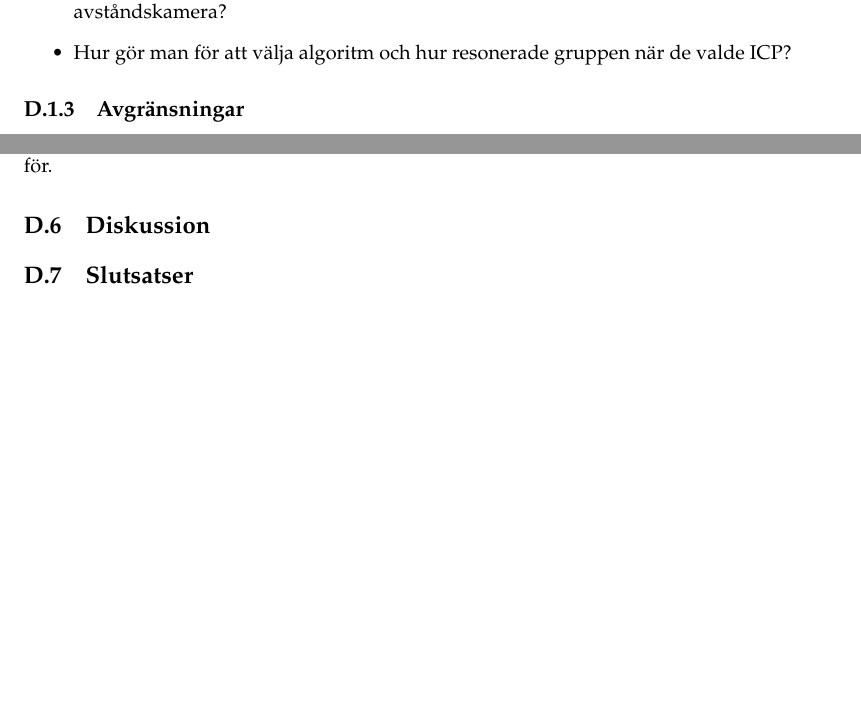
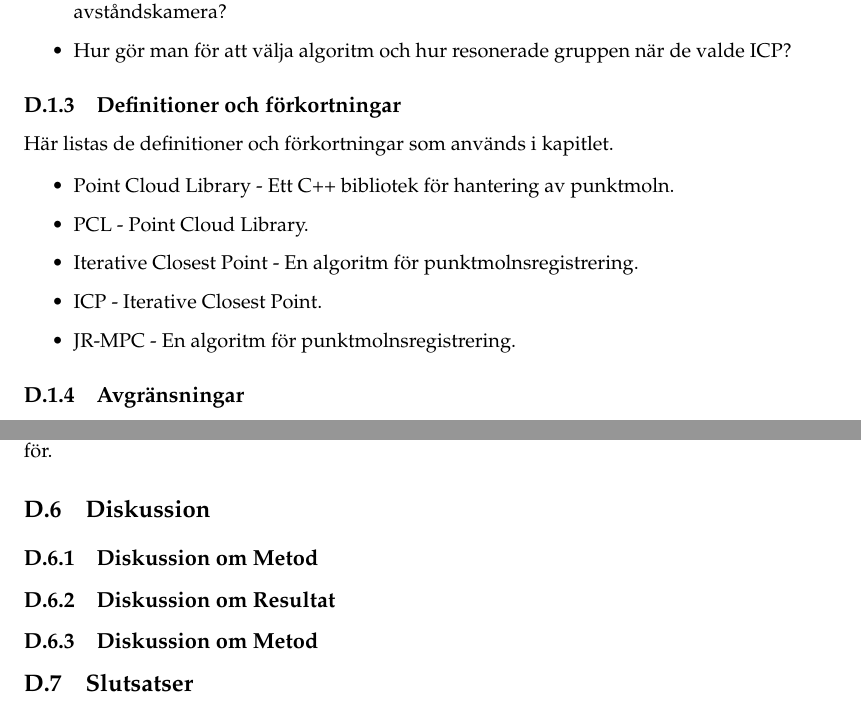
Before and after one commit to PUM-9/kandidatrapport, a LaTeX thesis (student_thesis.tex, which reads karlsson-report.tex): two parts of pages 45 and 46 of 67 before the commit and two parts of pages 45 and 47 of 68 after it, joined at a grey line, cut so that both start at the same text, the shorter picture padded with empty space. Compiled offline with pdfLaTeX.

Commit message:
Mickwald update

```diff
--- a/karlsson-report.tex
+++ b/karlsson-report.tex
@@ -23,4 +23,19 @@ Syftet med denna delen är att väga olika algoritmer mot varandra och hur väl
 	\item Hur skapar man ett enhetligt punktmoln från enstaka bilder från en fast \newline avståndskamera?
 	\item Hur gör man för att välja algoritm och hur resonerade gruppen när de valde ICP?
 \end{itemize}
+
+\subsection{Definitioner och förkortningar}
+\label{sec:definitions-acronyms-karlsson}
+
+Här listas de definitioner och förkortningar som används i kapitlet.
+
+\begin{itemize}
+	\item Point Cloud Library - Ett C++ bibliotek för hantering av punktmoln.
+	\item PCL - Point Cloud Library.
+	\item Iterative Closest Point - En algoritm för punktmolnsregistrering.
+	\item ICP - Iterative Closest Point.
+	\item JR-MPC - En algoritm för punktmolnsregistrering.
+\end{itemize}
+
+
 \subsection{Avgränsningar}
@@ -65,6 +80,11 @@ Vi började med att införskaffa oss en uppsättning punktmoln på objektet och
 \section{Diskussion}
 \label{sec:discussion-karlsson}
 
+\subsection{Diskussion om Metod}
+
+\subsection{Diskussion om Resultat}
+
+\subsection{Diskussion om Metod}
 
 
 \section{Slutsatser}
```
Also changed, not shown: karlsson-report.tex (2 more changed lines).
